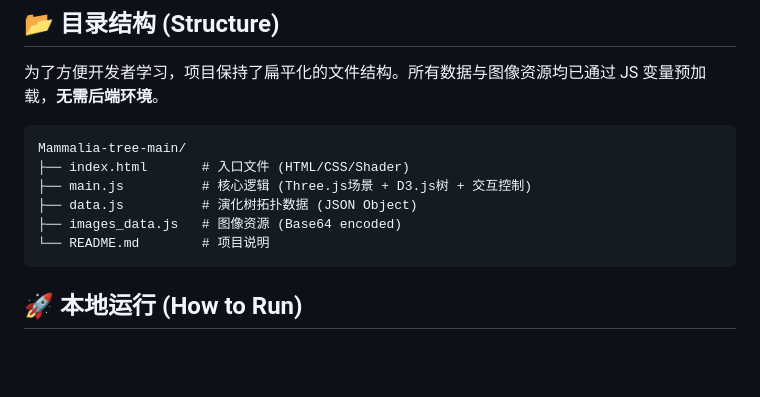
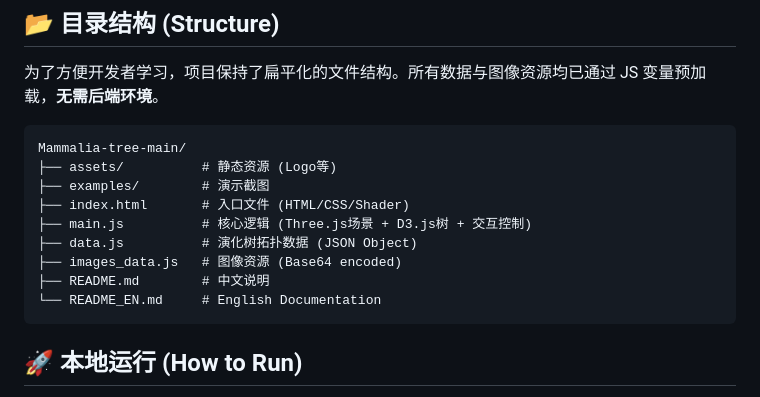
Before and after one commit to SeanWong17/Mammalia-tree, a Markdown page: README.md, the part around one of its changes. GitHub-like rendering; blank space fills up the shorter version.

````diff
--- a/README.md
+++ b/README.md
@@ -76,11 +79,14 @@
 
 ```text
 Mammalia-tree-main/
+├── assets/          # 静态资源 (Logo等)
+├── examples/        # 演示截图
 ├── index.html       # 入口文件 (HTML/CSS/Shader)
 ├── main.js          # 核心逻辑 (Three.js场景 + D3.js树 + 交互控制)
 ├── data.js          # 演化树拓扑数据 (JSON Object)
 ├── images_data.js   # 图像资源 (Base64 encoded)
-└── README.md        # 项目说明
+├── README.md        # 中文说明
+└── README_EN.md     # English Documentation
 ```
 
 ## 🚀 本地运行 (How to Run)
````
Also changed, not shown: other parts of README.md (+8 -2 lines), README_EN.md (+16 -6 lines).
